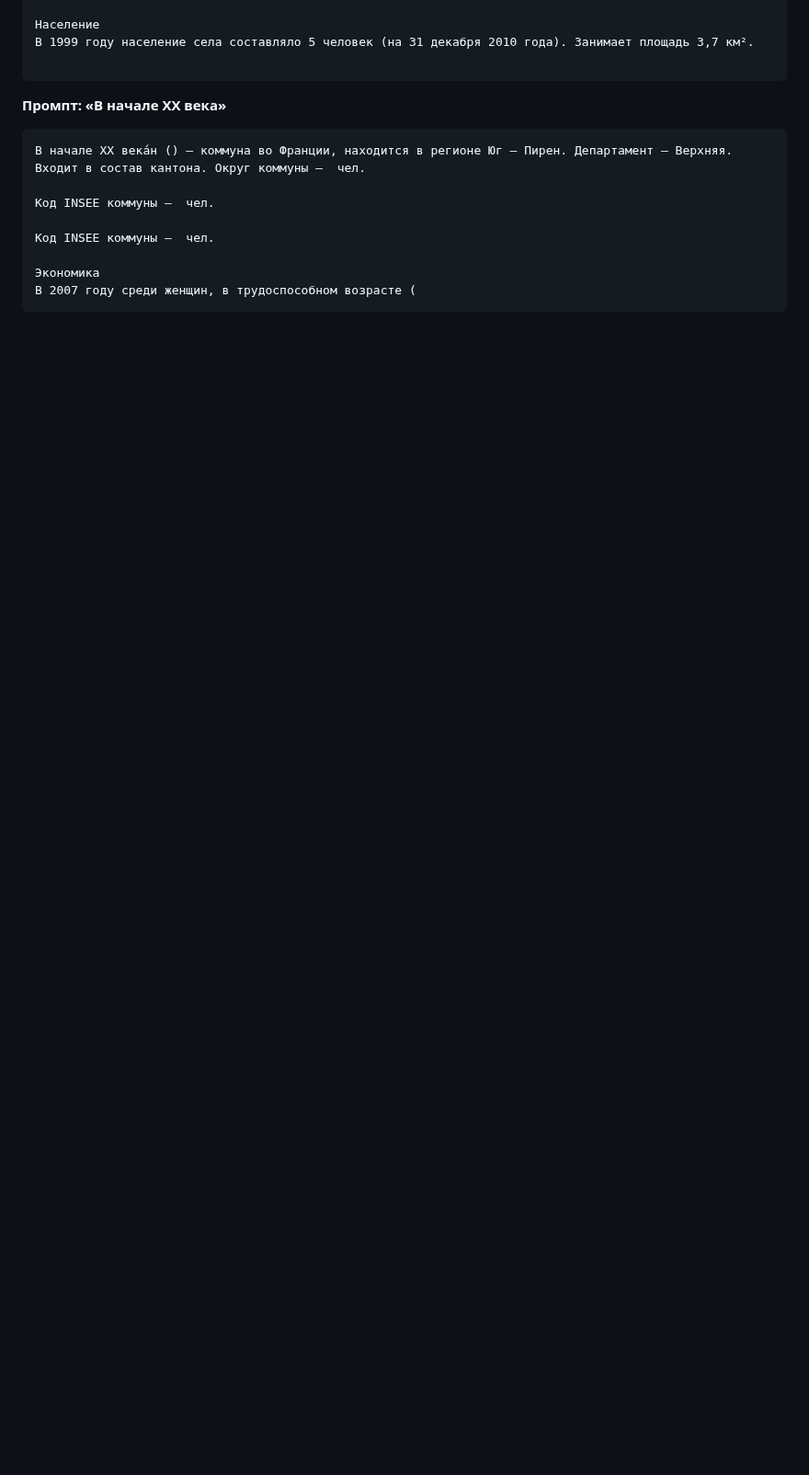
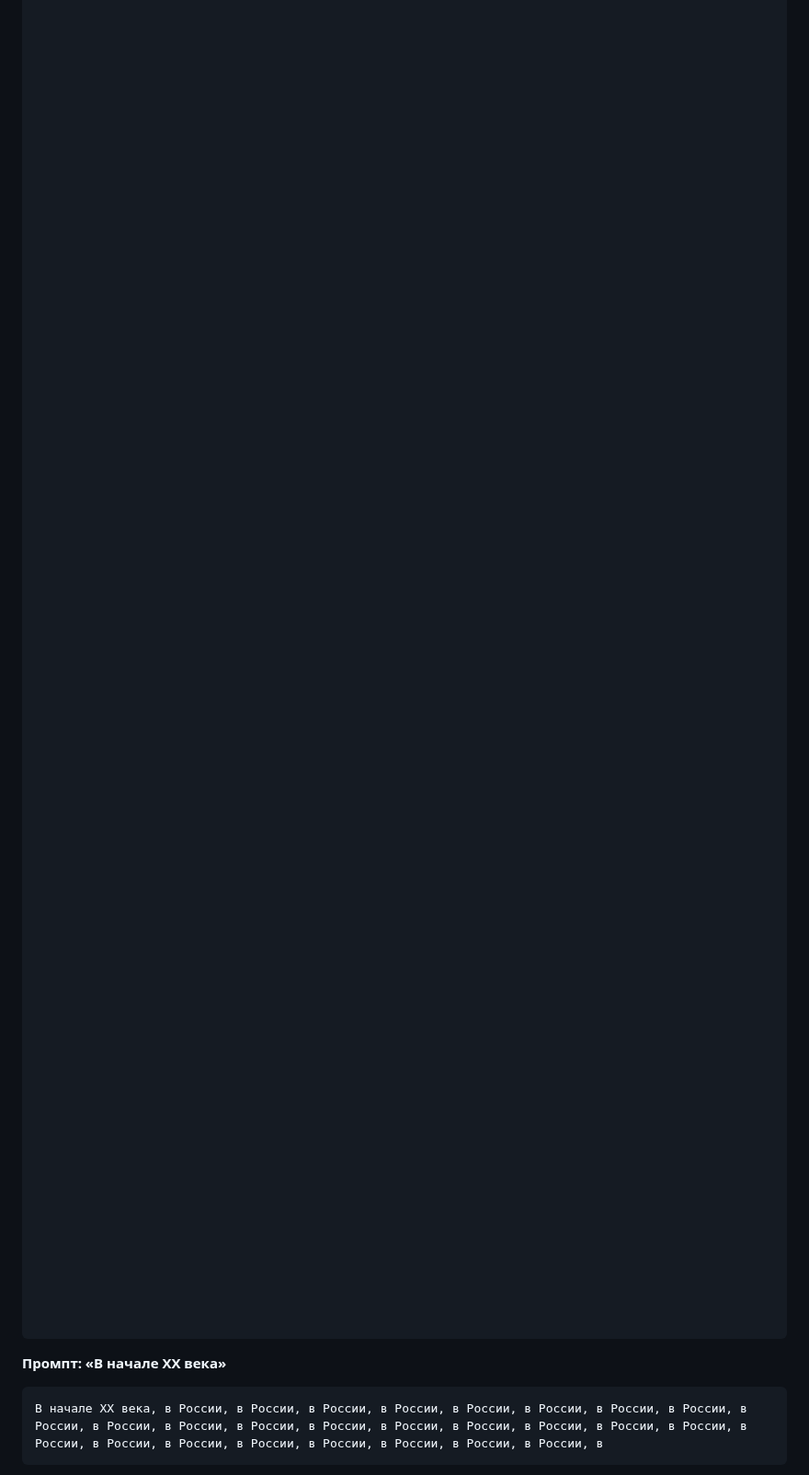
Before and after one commit to DenisMRH/llm-hse-course, a Markdown page: hw1_report.md, the part around one of its changes. Shown at 92% size. Rendered like a GitHub page; blank space fills up the shorter version.

````diff
--- a/hw1_report.md
+++ b/hw1_report.md
@@ -65,19 +63,84 @@
 
-Население
-В 1999 году население села составляло 5 человек (на 31 декабря 2010 года). Занимает площадь 3,7 км².
+
+
+
+
+
+
+
+
+
+
+
+
+
+
+
+
+
+
+
+
+
+
+
+
+
+
+
+
+
+
+
+
+
+
+
+
+
+
+
+
+
+
+
+
+
+
+
+
+
+
+
+
+
+
+
+
+
+
+
+
+
+
+
+
+
+
+
+
+
+
+
+
+
+
 
 ```
 
 **Промпт: «В начале XX века»**
 
 ```text
-В начале XX века́н () — коммуна во Франции, находится в регионе Юг — Пирен. Департамент — Верхняя. Входит в состав кантона. Округ коммуны —  чел.
-
-Код INSEE коммуны —  чел.
-
-Код INSEE коммуны —  чел.
-
-Экономика
-В 2007 году среди женщин, в трудоспособном возрасте (
+В начале XX века, в России, в России, в России, в России, в России, в России, в России, в России, в России, в России, в России, в России, в России, в России, в России, в России, в России, в России, в России, в России, в России, в России, в России, в России, в России, в России, в
 ```
 
````
Also changed, not shown: other parts of hw1_report.md (+13 -15 lines), results/e2_learning_rate_loss.png (added), results/eval_loss_comparison.png, results/train_loss_comparison.png, 6 other files.
